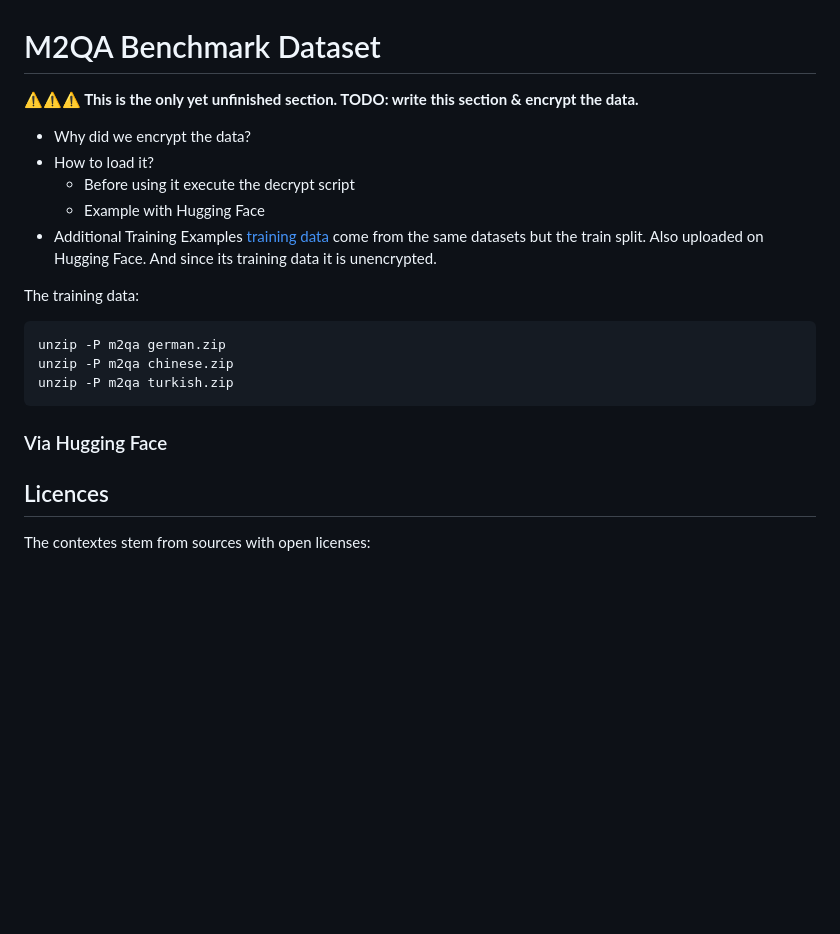
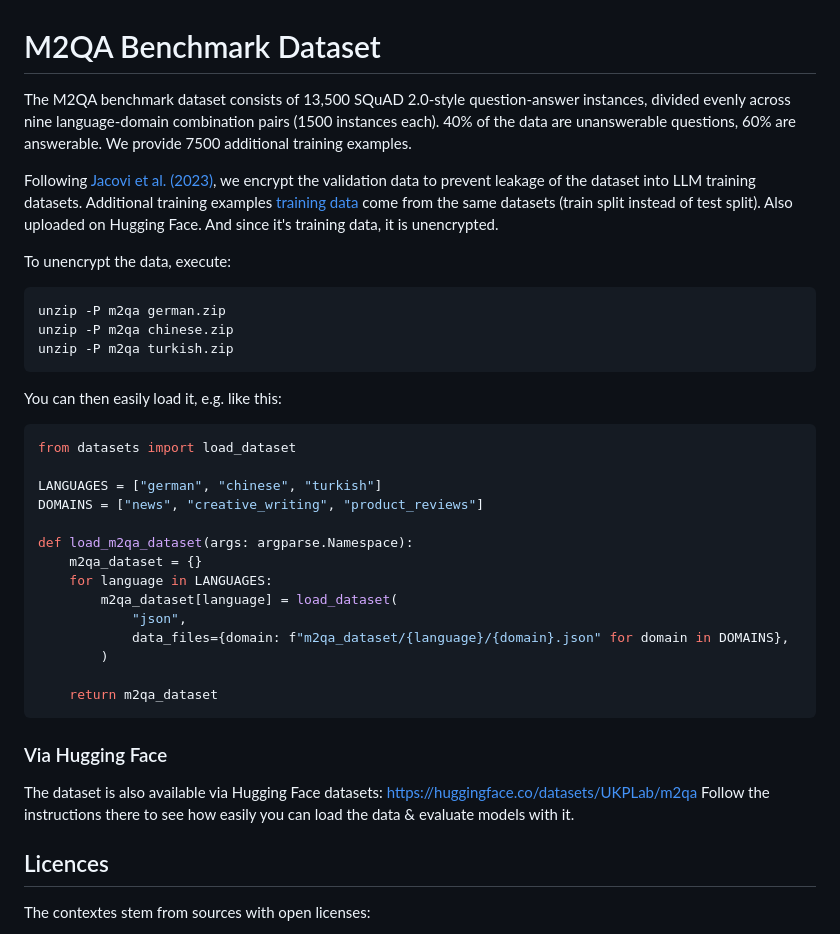
Before and after one commit to UKPLab/m2qa, a Markdown page: m2qa_dataset/README.md, the part around the change. Rendered like a GitHub page; blank space fills up the shorter version.

Commit message:
Finish m2qa_dataset/README.md

````diff
--- a/m2qa_dataset/README.md
+++ b/m2qa_dataset/README.md
@@ -1,14 +1,9 @@
 # M2QA Benchmark Dataset
-**⚠️⚠️⚠️ This is the only yet unfinished section. TODO: write this section & encrypt the data.**
-- Why did we encrypt the data?
-- How to load it?
-  - Before using it execute the decrypt script
-  - Example with Hugging Face
-- Additional Training Examples [training data](m2qa_dataset/Additional_Training_data) come from the same datasets but the train split. Also uploaded on Hugging Face. And since its training data it is unencrypted.
+The M2QA benchmark dataset consists of 13,500 SQuAD 2.0-style question-answer instances, divided evenly across nine language-domain combination pairs (1500 instances each). 40% of the data are unanswerable questions, 60% are answerable. We provide 7500 additional training examples.
 
+Following [Jacovi et al. (2023)](https://aclanthology.org/2023.emnlp-main.308/), we encrypt the validation data to prevent leakage of the dataset into LLM training datasets. Additional training examples [training data](Additional_Training_data) come from the same datasets (train split instead of test split). Also uploaded on Hugging Face. And since it's training data, it is unencrypted.
 
-
-The training data:
+To unencrypt the data, execute:
 
 ```bash
 unzip -P m2qa german.zip
@@ -16,7 +11,28 @@ unzip -P m2qa chinese.zip
 unzip -P m2qa turkish.zip
 ```
 
+You can then easily load it, e.g. like this:
+
+```python
+from datasets import load_dataset
+
+LANGUAGES = ["german", "chinese", "turkish"]
+DOMAINS = ["news", "creative_writing", "product_reviews"]
+
+def load_m2qa_dataset(args: argparse.Namespace):
+    m2qa_dataset = {}
+    for language in LANGUAGES:
+        m2qa_dataset[language] = load_dataset(
+            "json",
+            data_files={domain: f"m2qa_dataset/{language}/{domain}.json" for domain in DOMAINS},
+        )
+
+    return m2qa_dataset
+```
+
 ### Via Hugging Face
+The dataset is also available via Hugging Face datasets: [https://huggingface.co/datasets/UKPLab/m2qa](https://huggingface.co/datasets/UKPLab/m2qa)
+Follow the instructions there to see how easily you can load the data & evaluate models with it.
 
 ## Licences
 The contextes stem from sources with open licenses:
````
